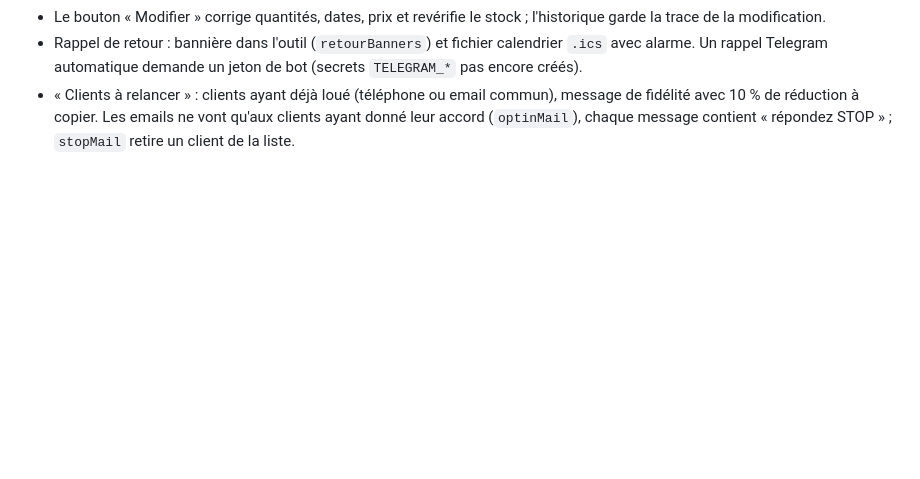
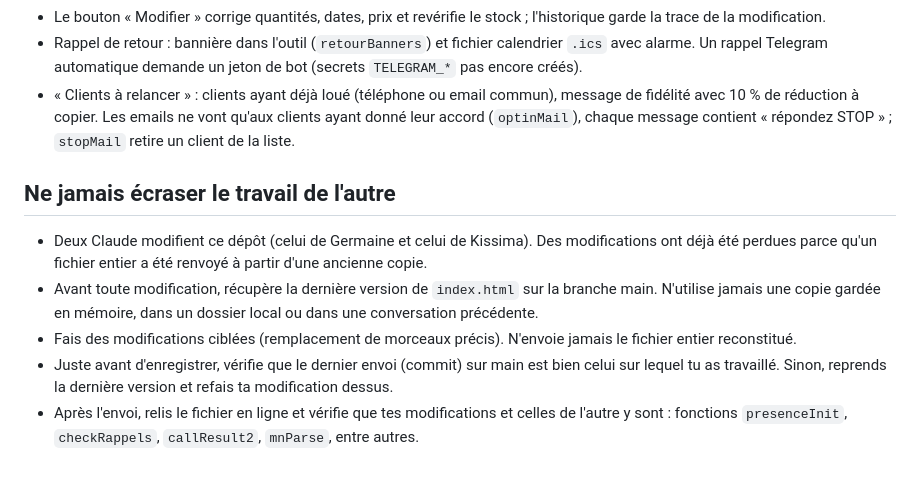
Before and after one commit to gbi-events/business-os, a Markdown page: CLAUDE.md, the part around the change. Drawn GitHub-style; blank space fills up the shorter version.

Commit message:
Regle : ne jamais ecraser le travail de l'autre Claude

```diff
--- a/CLAUDE.md
+++ b/CLAUDE.md
@@ -45,3 +45,11 @@ Ce dépôt est modifié par le Claude de Germaine (propriétaire de GBI Events)
 - Le bouton « Modifier » corrige quantités, dates, prix et revérifie le stock ; l'historique garde la trace de la modification.
 - Rappel de retour : bannière dans l'outil (`retourBanners`) et fichier calendrier `.ics` avec alarme. Un rappel Telegram automatique demande un jeton de bot (secrets `TELEGRAM_*` pas encore créés).
 - « Clients à relancer » : clients ayant déjà loué (téléphone ou email commun), message de fidélité avec 10 % de réduction à copier. Les emails ne vont qu'aux clients ayant donné leur accord (`optinMail`), chaque message contient « répondez STOP » ; `stopMail` retire un client de la liste.
+
+
+## Ne jamais écraser le travail de l'autre
+- Deux Claude modifient ce dépôt (celui de Germaine et celui de Kissima). Des modifications ont déjà été perdues parce qu'un fichier entier a été renvoyé à partir d'une ancienne copie.
+- Avant toute modification, récupère la dernière version de `index.html` sur la branche main. N'utilise jamais une copie gardée en mémoire, dans un dossier local ou dans une conversation précédente.
+- Fais des modifications ciblées (remplacement de morceaux précis). N'envoie jamais le fichier entier reconstitué.
+- Juste avant d'enregistrer, vérifie que le dernier envoi (commit) sur main est bien celui sur lequel tu as travaillé. Sinon, reprends la dernière version et refais ta modification dessus.
+- Après l'envoi, relis le fichier en ligne et vérifie que tes modifications et celles de l'autre y sont : fonctions `presenceInit`, `checkRappels`, `callResult2`, `mnParse`, entre autres.
```
